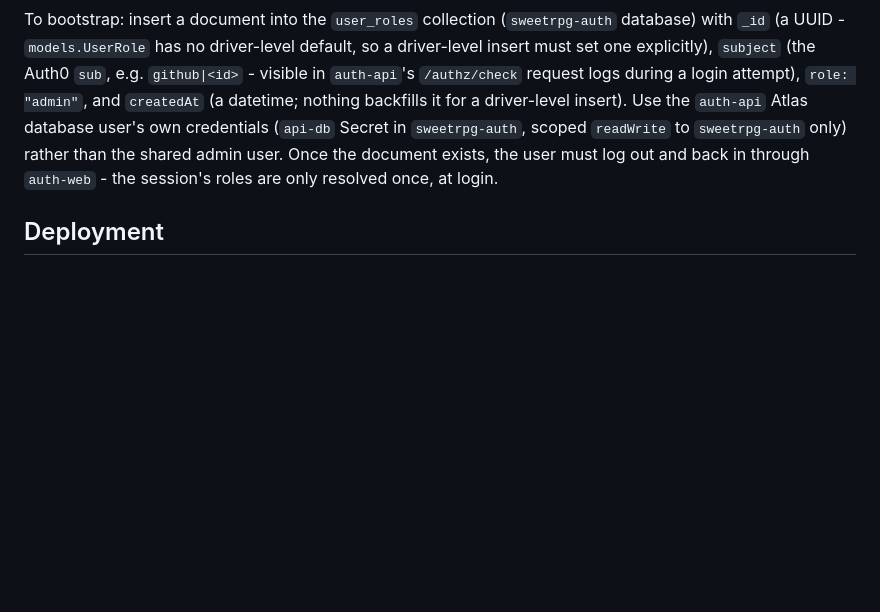
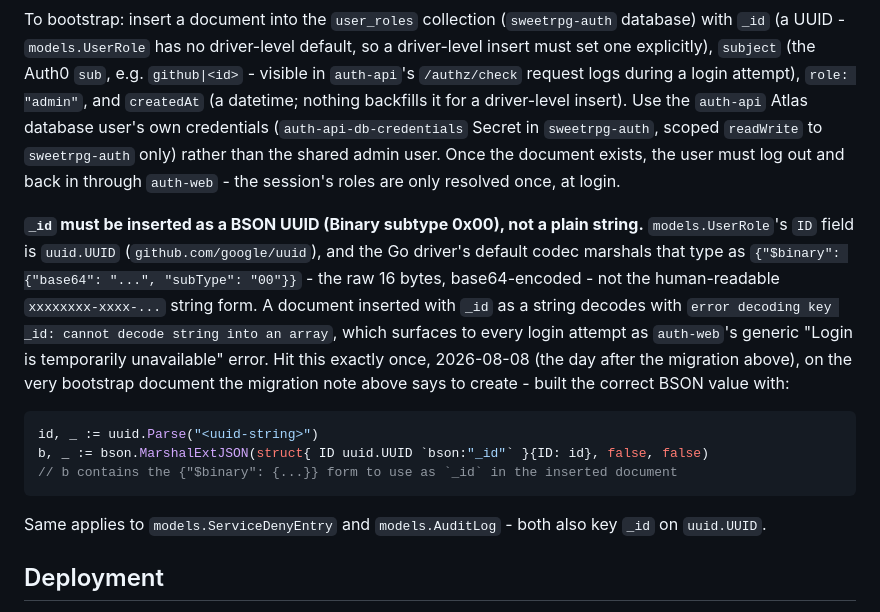
Before and after one commit to sweetrpg/auth-api, a Markdown page: AGENTS.md, the part around the change. GitHub-like rendering; blank space fills up the shorter version.

Commit message:
docs(auth-api): correct user_roles bootstrap _id encoding
The bootstrap instructions said to insert _id as a plain UUID string,
but models.UserRole keys _id on uuid.UUID, which the Go driver encodes
as BSON Binary (subtype 0x00), not a string. A string _id decodes with
"cannot decode string into an array", breaking every login attempt.
Also corrects the credentials Secret name to auth-api-db-credentials.

Co-Authored-By: Claude Sonnet 5 <noreply@anthropic.com>
Claude-Session: https://claude.ai/code/session_01TgfK2pjuTW9jnv4xgi1j3V

````diff
--- a/AGENTS.md
+++ b/AGENTS.md
@@ -99,10 +99,29 @@ with `_id` (a UUID - `models.UserRole` has no driver-level default, so a driver-
 must set one explicitly), `subject` (the Auth0 `sub`, e.g. `github|<id>` - visible in
 `auth-api`'s `/authz/check` request logs during a login attempt), `role: "admin"`, and
 `createdAt` (a datetime; nothing backfills it for a driver-level insert). Use the `auth-api`
-Atlas database user's own credentials (`api-db` Secret in `sweetrpg-auth`, scoped `readWrite`
-to `sweetrpg-auth` only) rather than the shared admin user. Once the document exists, the user
-must log out and back in through `auth-web` - the session's roles are only resolved once, at
-login.
+Atlas database user's own credentials (`auth-api-db-credentials` Secret in `sweetrpg-auth`,
+scoped `readWrite` to `sweetrpg-auth` only) rather than the shared admin user. Once the document
+exists, the user must log out and back in through `auth-web` - the session's roles are only
+resolved once, at login.
+
+**`_id` must be inserted as a BSON UUID (Binary subtype 0x00), not a plain string.**
+`models.UserRole`'s `ID` field is `uuid.UUID` (`github.com/google/uuid`), and the Go driver's
+default codec marshals that type as `{"$binary": {"base64": "...", "subType": "00"}}` - the raw
+16 bytes, base64-encoded - not the human-readable `xxxxxxxx-xxxx-...` string form. A document
+inserted with `_id` as a string decodes with `error decoding key _id: cannot decode string into
+an array`, which surfaces to every login attempt as `auth-web`'s generic "Login is temporarily
+unavailable" error. Hit this exactly once, 2026-08-08 (the day after the migration above), on the
+very bootstrap document the migration note above says to create - built the correct BSON value
+with:
+
+```go
+id, _ := uuid.Parse("<uuid-string>")
+b, _ := bson.MarshalExtJSON(struct{ ID uuid.UUID `bson:"_id"` }{ID: id}, false, false)
+// b contains the {"$binary": {...}} form to use as `_id` in the inserted document
+```
+
+Same applies to `models.ServiceDenyEntry` and `models.AuditLog` - both also key `_id` on
+`uuid.UUID`.
 
 ## Deployment
 
````
